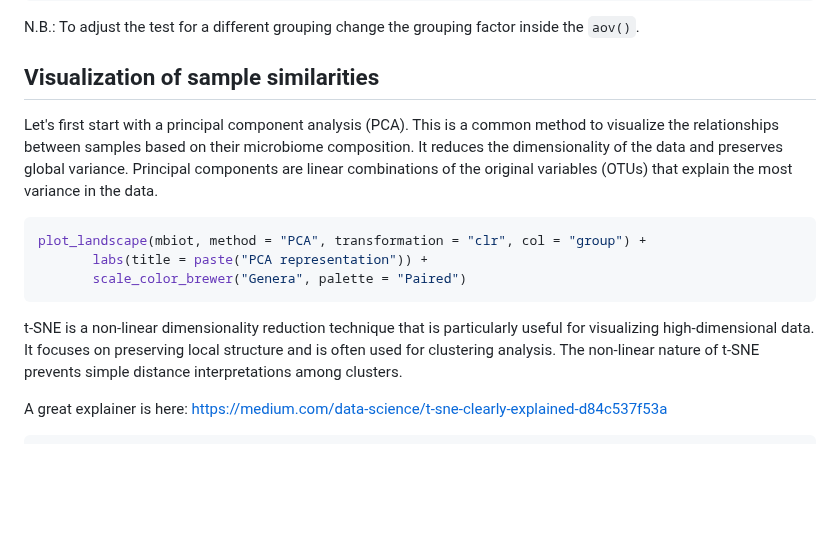
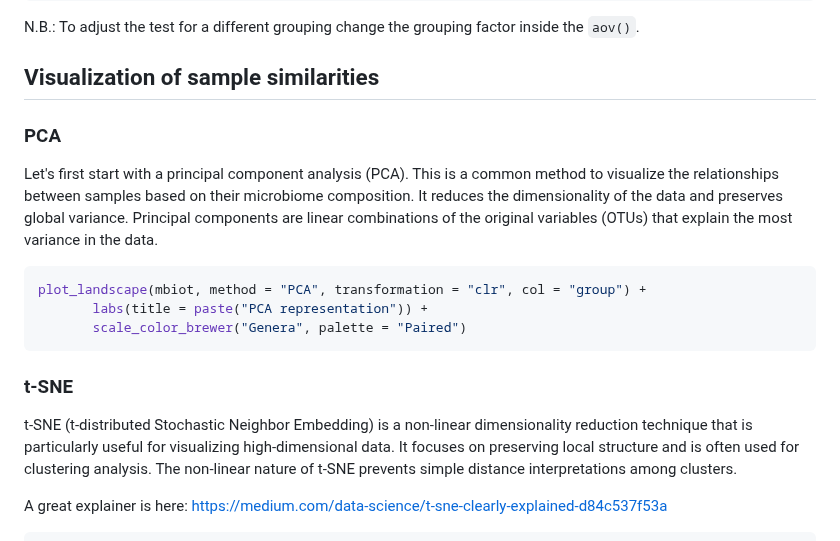
Before and after one commit to crolllab/teaching, a Markdown page: Microbiome_Applications/README.md, the part around the change. Drawn GitHub-style; blank space fills up the shorter version.

````diff
--- a/Microbiome_Applications/README.md
+++ b/Microbiome_Applications/README.md
@@ -350,6 +350,8 @@ N.B.: To adjust the test for a different grouping change the grouping factor ins
 
 ## Visualization of sample similarities
 
+### PCA
+
 Let's first start with a principal component analysis (PCA). This is a common method to visualize the relationships between samples based on their microbiome composition. It reduces the dimensionality of the data and preserves global variance. Principal components are linear combinations of the original variables (OTUs) that explain the most variance in the data.
 
 ```r
@@ -358,7 +360,9 @@ plot_landscape(mbiot, method = "PCA", transformation = "clr", col = "group") +
        scale_color_brewer("Genera", palette = "Paired")
 ```
 
-t-SNE is a non-linear dimensionality reduction technique that is particularly useful for visualizing high-dimensional data. It focuses on preserving local structure and is often used for clustering analysis. The non-linear nature of t-SNE prevents simple distance interpretations among clusters.
+### t-SNE
+
+t-SNE (t-distributed Stochastic Neighbor Embedding) is a non-linear dimensionality reduction technique that is particularly useful for visualizing high-dimensional data. It focuses on preserving local structure and is often used for clustering analysis. The non-linear nature of t-SNE prevents simple distance interpretations among clusters.
 
 A great explainer is here: [https://medium.com/data-science/t-sne-clearly-explained-d84c537f53a](https://medium.com/data-science/t-sne-clearly-explained-d84c537f53a)
 
````
